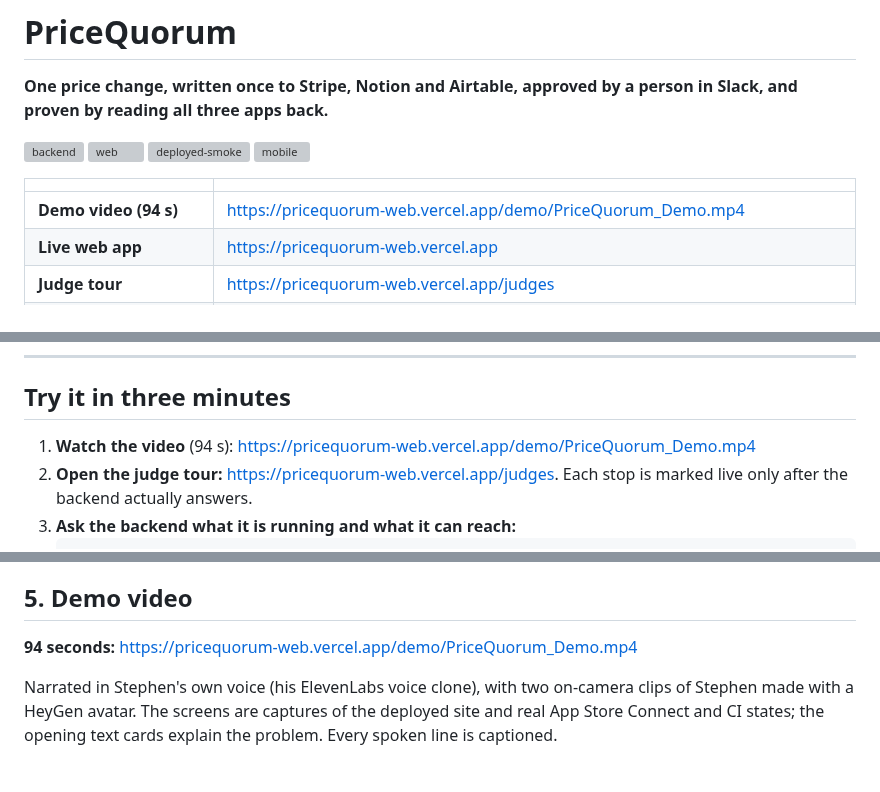
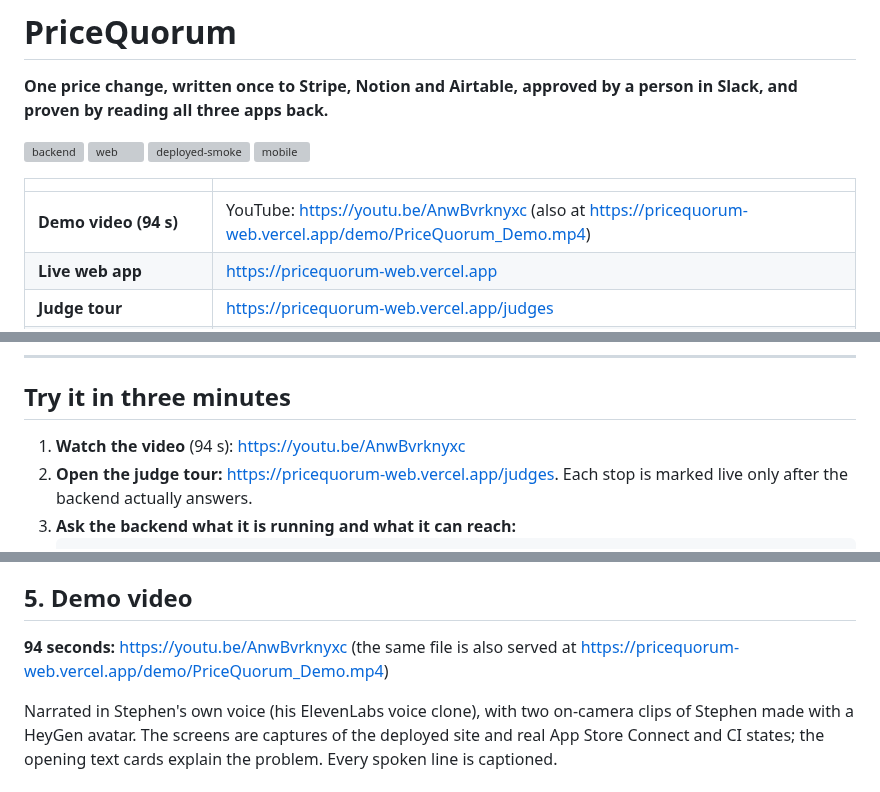
Before and after one commit to StephenSook/pricequorum, a Markdown page: README.md, 3 parts joined by grey strips. Drawn GitHub-style; grey boxes are pictures that could not be loaded.

Commit message:
docs: link the demo video on YouTube
Co-Authored-By: Claude Opus 5 (1M context) <noreply@anthropic.com>
Claude-Session: https://claude.ai/code/session_01PgBtHDi3Wcvy5EXqdhpLEw

````diff
--- a/README.md
+++ b/README.md
@@ -9,7 +9,7 @@
 
 | | |
 |---|---|
-| **Demo video (94 s)** | https://pricequorum-web.vercel.app/demo/PriceQuorum_Demo.mp4 |
+| **Demo video (94 s)** | YouTube: https://youtu.be/AnwBvrknyxc (also at https://pricequorum-web.vercel.app/demo/PriceQuorum_Demo.mp4) |
 | **Live web app** | https://pricequorum-web.vercel.app |
 | **Judge tour** | https://pricequorum-web.vercel.app/judges |
 | **Break it yourself** | https://pricequorum-web.vercel.app/break |
@@ -24,7 +24,7 @@ Built for the Multi-App AI Agent Hackathon (Lemma x Comma Capital), September 13
 
 ## Try it in three minutes
 
-1. **Watch the video** (94 s): https://pricequorum-web.vercel.app/demo/PriceQuorum_Demo.mp4
+1. **Watch the video** (94 s): https://youtu.be/AnwBvrknyxc
 2. **Open the judge tour:** https://pricequorum-web.vercel.app/judges. Each stop is marked live only after the backend actually answers.
 3. **Ask the backend what it is running and what it can reach:**
    ```
@@ -208,7 +208,7 @@ The live harness ([`backend/evals/run_evals.py`](backend/evals/run_evals.py)) ru
 
 ## 5. Demo video
 
-**94 seconds:** https://pricequorum-web.vercel.app/demo/PriceQuorum_Demo.mp4
+**94 seconds:** https://youtu.be/AnwBvrknyxc (the same file is also served at https://pricequorum-web.vercel.app/demo/PriceQuorum_Demo.mp4)
 
 Narrated in Stephen's own voice (his ElevenLabs voice clone), with two on-camera clips of Stephen made with a HeyGen avatar. The screens are captures of the deployed site and real App Store Connect and CI states; the opening text cards explain the problem. Every spoken line is captioned.
 
````
